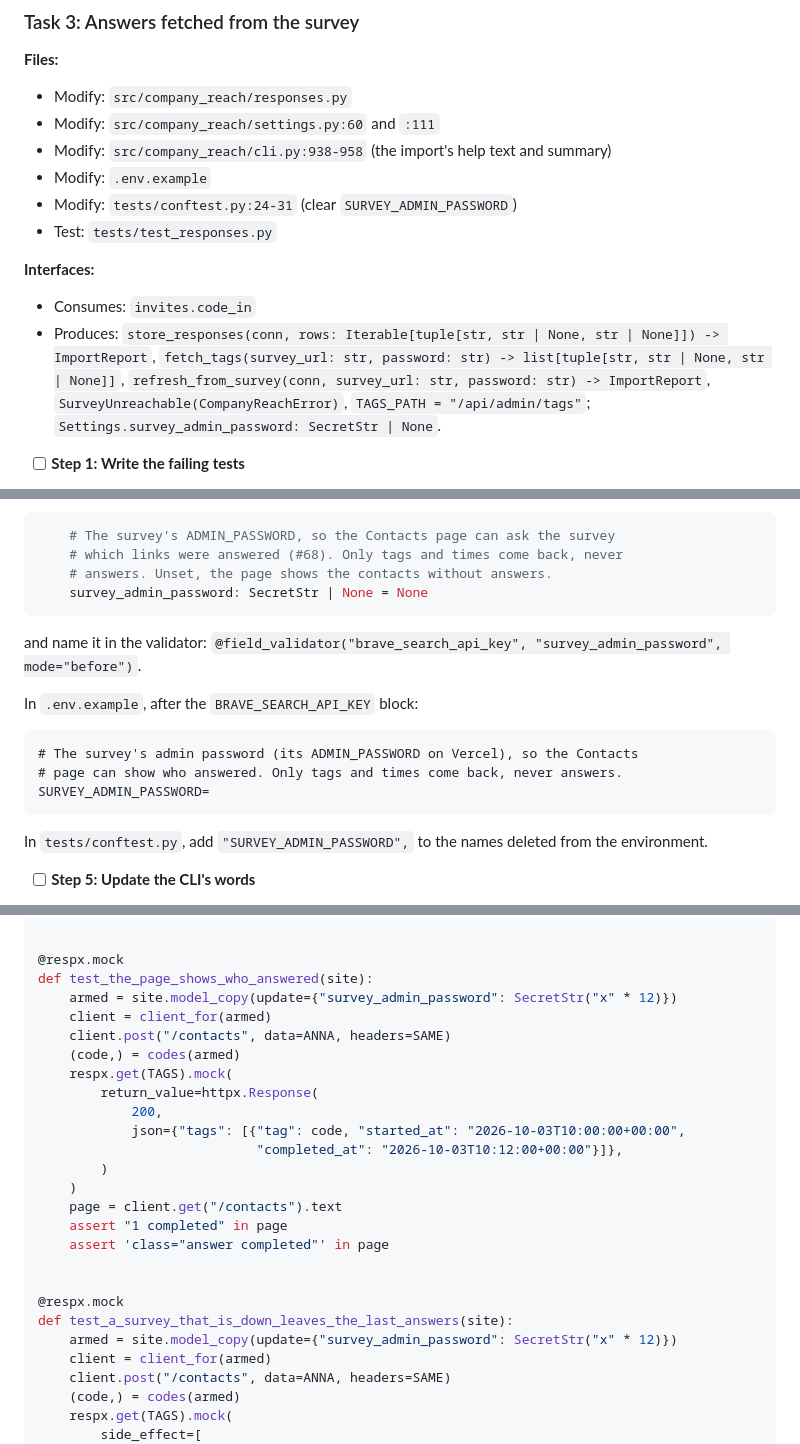
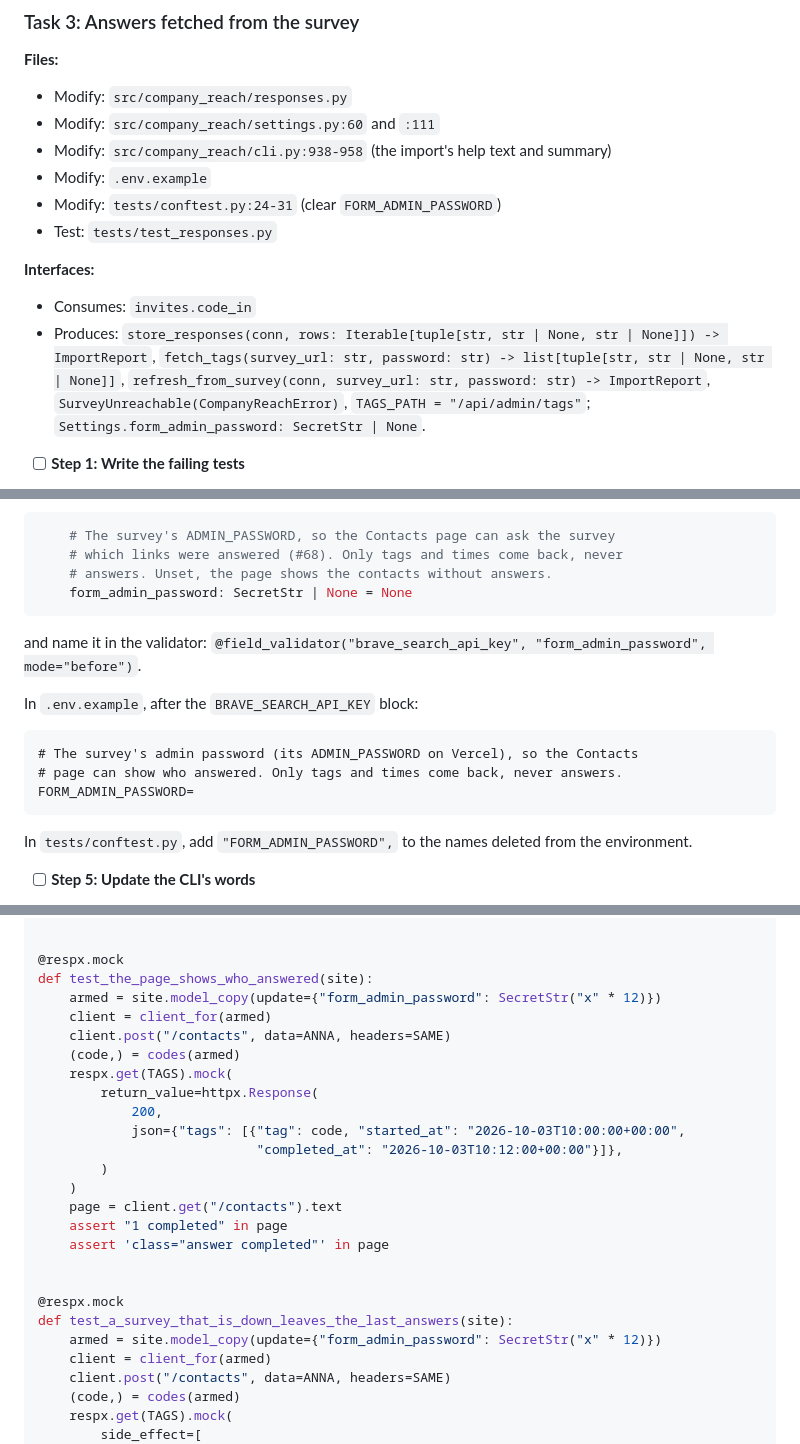
Before and after one commit to koray-kaya/company-reach, a Markdown page: docs/plans/2026-09-27-68-contact-log.md, 3 parts joined by grey strips. Drawn GitHub-style.

Commit message:
docs: the setting is FORM_ADMIN_PASSWORD (#68)

````diff
--- a/docs/plans/2026-09-27-68-contact-log.md
+++ b/docs/plans/2026-09-27-68-contact-log.md
@@ -764,12 +764,12 @@ git commit -m "feat: check, record and list every contact (#68)"
 - Modify: `src/company_reach/settings.py:60` and `:111`
 - Modify: `src/company_reach/cli.py:938-958` (the import's help text and summary)
 - Modify: `.env.example`
-- Modify: `tests/conftest.py:24-31` (clear `SURVEY_ADMIN_PASSWORD`)
+- Modify: `tests/conftest.py:24-31` (clear `FORM_ADMIN_PASSWORD`)
 - Test: `tests/test_responses.py`
 
 **Interfaces:**
 - Consumes: `invites.code_in`
-- Produces: `store_responses(conn, rows: Iterable[tuple[str, str | None, str | None]]) -> ImportReport`, `fetch_tags(survey_url: str, password: str) -> list[tuple[str, str | None, str | None]]`, `refresh_from_survey(conn, survey_url: str, password: str) -> ImportReport`, `SurveyUnreachable(CompanyReachError)`, `TAGS_PATH = "/api/admin/tags"`; `Settings.survey_admin_password: SecretStr | None`.
+- Produces: `store_responses(conn, rows: Iterable[tuple[str, str | None, str | None]]) -> ImportReport`, `fetch_tags(survey_url: str, password: str) -> list[tuple[str, str | None, str | None]]`, `refresh_from_survey(conn, survey_url: str, password: str) -> ImportReport`, `SurveyUnreachable(CompanyReachError)`, `TAGS_PATH = "/api/admin/tags"`; `Settings.form_admin_password: SecretStr | None`.
 
 - [ ] **Step 1: Write the failing tests**
 
@@ -1016,20 +1016,20 @@ In `src/company_reach/settings.py`, after `brave_search_api_key`:
     # The survey's ADMIN_PASSWORD, so the Contacts page can ask the survey
     # which links were answered (#68). Only tags and times come back, never
     # answers. Unset, the page shows the contacts without answers.
-    survey_admin_password: SecretStr | None = None
-```
-
-and name it in the validator: `@field_validator("brave_search_api_key", "survey_admin_password", mode="before")`.
+    form_admin_password: SecretStr | None = None
+```
+
+and name it in the validator: `@field_validator("brave_search_api_key", "form_admin_password", mode="before")`.
 
 In `.env.example`, after the `BRAVE_SEARCH_API_KEY` block:
 
 ```
 # The survey's admin password (its ADMIN_PASSWORD on Vercel), so the Contacts
 # page can show who answered. Only tags and times come back, never answers.
-SURVEY_ADMIN_PASSWORD=
-```
-
-In `tests/conftest.py`, add `"SURVEY_ADMIN_PASSWORD",` to the names deleted from the environment.
+FORM_ADMIN_PASSWORD=
+```
+
+In `tests/conftest.py`, add `"FORM_ADMIN_PASSWORD",` to the names deleted from the environment.
 
 - [ ] **Step 5: Update the CLI's words**
 
@@ -1192,7 +1192,7 @@ def test_without_a_real_survey_address_no_link_is_made(settings):
 
 @respx.mock
 def test_the_page_shows_who_answered(site):
-    armed = site.model_copy(update={"survey_admin_password": SecretStr("x" * 12)})
+    armed = site.model_copy(update={"form_admin_password": SecretStr("x" * 12)})
     client = client_for(armed)
     client.post("/contacts", data=ANNA, headers=SAME)
     (code,) = codes(armed)
@@ -1210,7 +1210,7 @@ def test_the_page_shows_who_answered(site):
 
 @respx.mock
 def test_a_survey_that_is_down_leaves_the_last_answers(site):
-    armed = site.model_copy(update={"survey_admin_password": SecretStr("x" * 12)})
+    armed = site.model_copy(update={"form_admin_password": SecretStr("x" * 12)})
     client = client_for(armed)
     client.post("/contacts", data=ANNA, headers=SAME)
     (code,) = codes(armed)
````
Also changed, not shown: other parts of docs/plans/2026-09-27-68-contact-log.md (+7 -7 lines).
